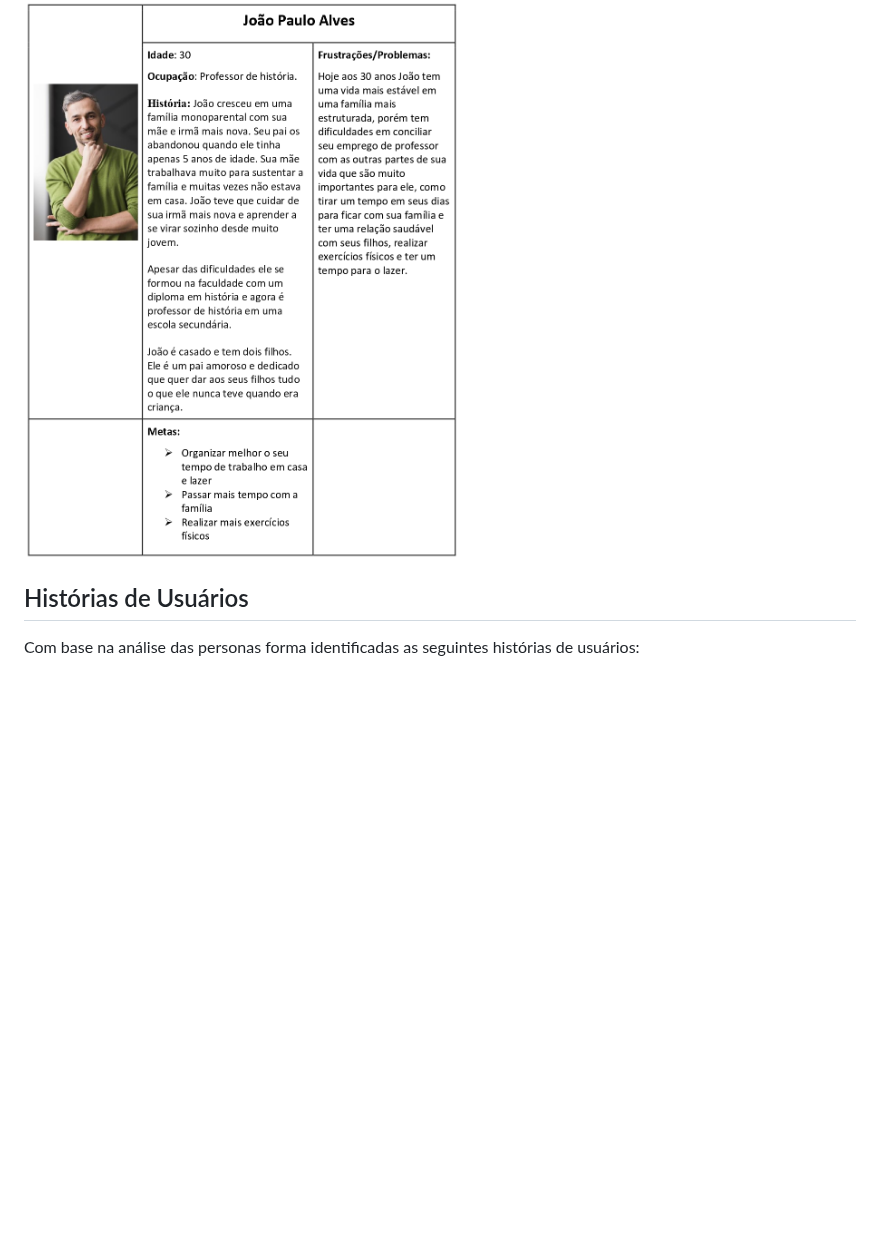
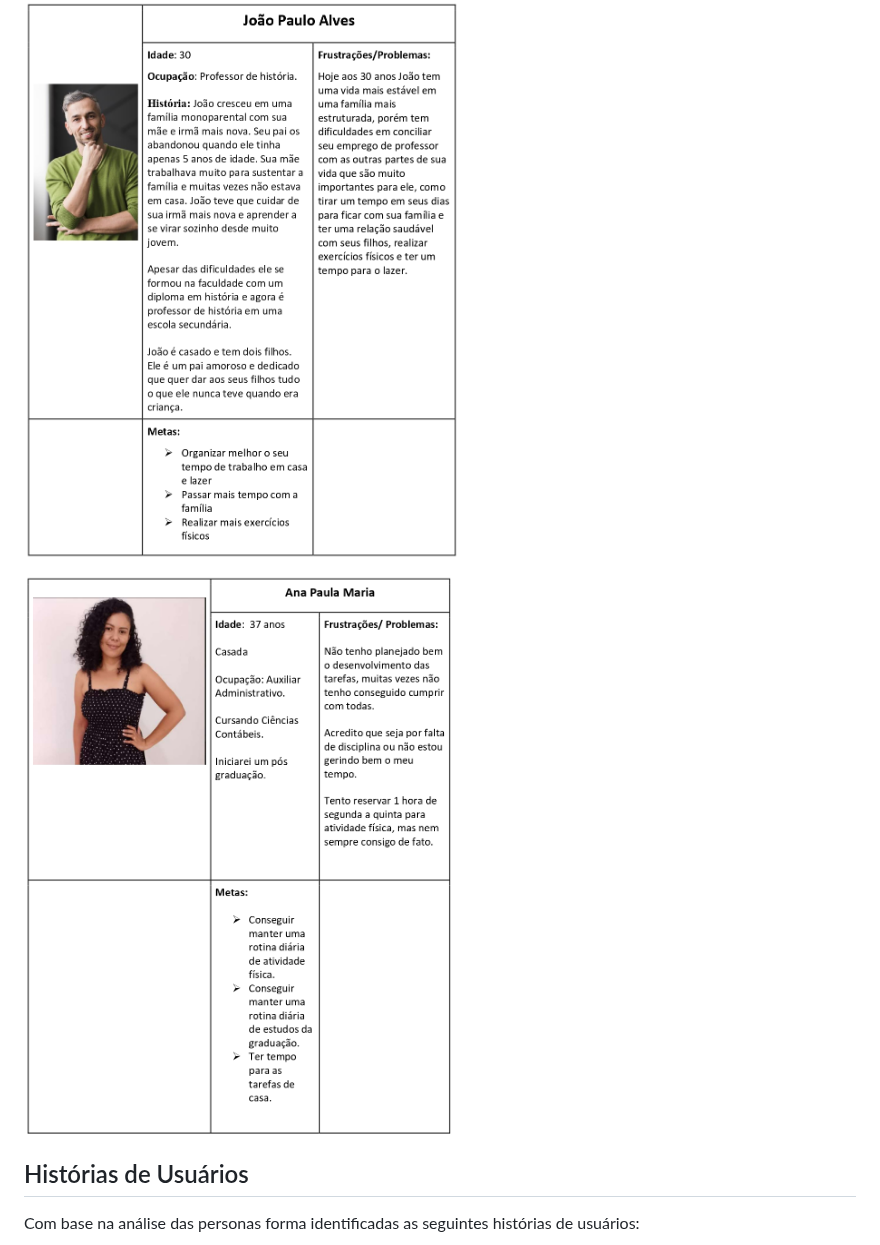
Before and after one commit to ICEI-PUC-Minas-PMV-ADS/pmv-ads-2023-1-e1-proj-web-t12-planejamento-diario, a Markdown page: documentos/02-Especificação do Projeto.md, the part around the change. Drawn GitHub-style; blank space fills up the shorter version.

```diff
--- a/docs/02-Especificação do Projeto.md
+++ b/documentos/02-Especificação do Projeto.md
@@ -12,6 +12,8 @@ Apresente uma visão geral do que será abordado nesta parte do documento, enume
 
 ![João Paulo Persona 1](https://github.com/ICEI-PUC-Minas-PMV-ADS/pmv-ads-2023-1-e1-proj-web-t12-planejamento-diario/blob/main/docs/img/Jo%C3%A3o%20Paulo%20Alves1.png)
 
+
+![Ana Paula Persona 2](https://github.com/ICEI-PUC-Minas-PMV-ADS/pmv-ads-2023-1-e1-proj-web-t12-planejamento-diario/blob/main/docs/img/Persona%202%20imagem%20ok.png)
 
 ## Histórias de Usuários
 
```
